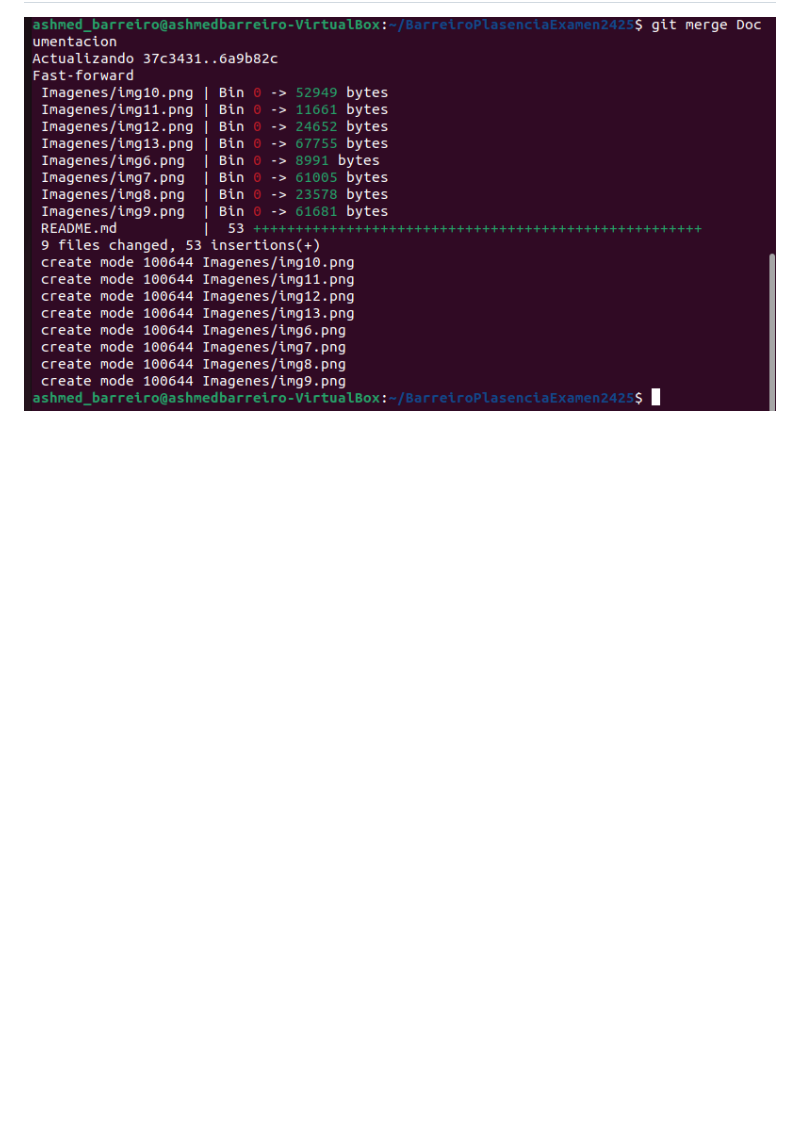
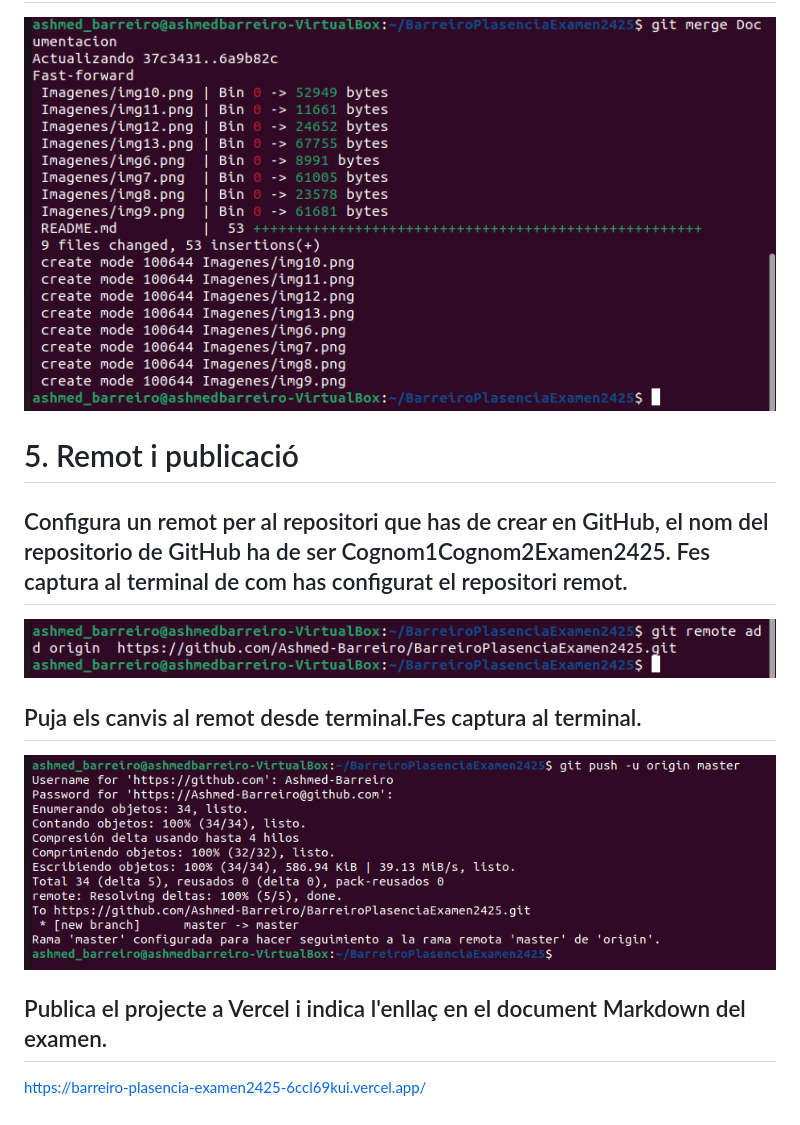
Before and after one commit to Ashmed-Barreiro/BarreiroPlasenciaExamen2425, a Markdown page: README.md, the part around the change. GitHub-like rendering; pictures changed too: Imagenes/img16.png (added); blank space fills up the shorter version.

Commit message:
5 entregar examen

```diff
--- a/README.md
+++ b/README.md
@@ -50,3 +50,14 @@
 
 ## Torna a la branca principal (main) i fes un merge
 ![Regrear a la pagina principal y hacer merge](Imagenes/img14.png)
+
+# 5. Remot i publicació
+## Configura un remot per al repositori que has de crear en GitHub, el nom del repositorio de GitHub ha de ser Cognom1Cognom2Examen2425. Fes captura al terminal de com has configurat el repositori remot.
+![Configurar el repositorio en git hub](Imagenes/img15.png)
+
+## Puja els canvis al remot desde terminal.Fes captura al terminal.
+![Subir los cambios a git](Imagenes/img16.png)
+
+## Publica el projecte a Vercel i indica l'enllaç en el document Markdown del examen.
+
+https://barreiro-plasencia-examen2425-6ccl69kui.vercel.app/
```
